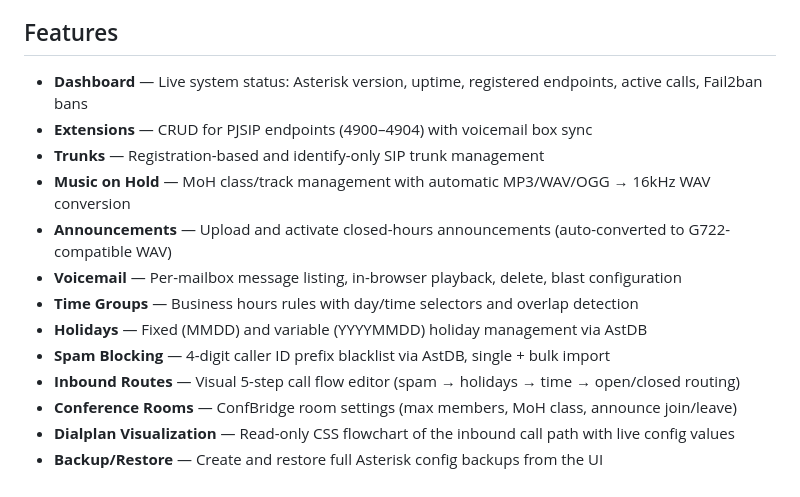
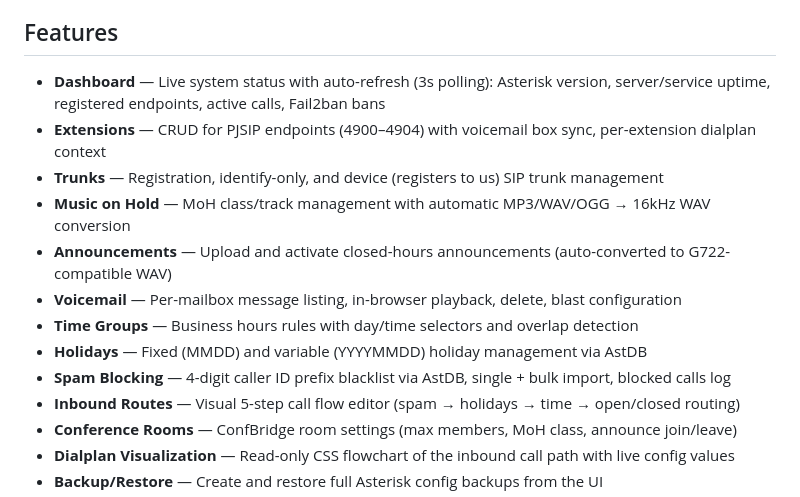
Before and after one commit to lemassykoi/asteruix, a Markdown page: README.md, the part around the change. Rendered like a GitHub page.

Commit message:
Update README: dashboard auto-refresh, device trunks, extension context, spam blocked log
Amp-Thread-ID: https://ampcode.com/threads/T-019d1613-59ed-75cf-b58e-430f7a720a8a
Co-authored-by: Amp <amp@ampcode.com>

```diff
--- a/README.md
+++ b/README.md
@@ -4,15 +4,15 @@ A lightweight web interface for managing an Asterisk 22 LTS PBX, built with Flas
 
 ## Features
 
-- **Dashboard** — Live system status: Asterisk version, uptime, registered endpoints, active calls, Fail2ban bans
-- **Extensions** — CRUD for PJSIP endpoints (4900–4904) with voicemail box sync
-- **Trunks** — Registration-based and identify-only SIP trunk management
+- **Dashboard** — Live system status with auto-refresh (3s polling): Asterisk version, server/service uptime, registered endpoints, active calls, Fail2ban bans
+- **Extensions** — CRUD for PJSIP endpoints (4900–4904) with voicemail box sync, per-extension dialplan context
+- **Trunks** — Registration, identify-only, and device (registers to us) SIP trunk management
 - **Music on Hold** — MoH class/track management with automatic MP3/WAV/OGG → 16kHz WAV conversion
 - **Announcements** — Upload and activate closed-hours announcements (auto-converted to G722-compatible WAV)
 - **Voicemail** — Per-mailbox message listing, in-browser playback, delete, blast configuration
 - **Time Groups** — Business hours rules with day/time selectors and overlap detection
 - **Holidays** — Fixed (MMDD) and variable (YYYYMMDD) holiday management via AstDB
-- **Spam Blocking** — 4-digit caller ID prefix blacklist via AstDB, single + bulk import
+- **Spam Blocking** — 4-digit caller ID prefix blacklist via AstDB, single + bulk import, blocked calls log
 - **Inbound Routes** — Visual 5-step call flow editor (spam → holidays → time → open/closed routing)
 - **Conference Rooms** — ConfBridge room settings (max members, MoH class, announce join/leave)
 - **Dialplan Visualization** — Read-only CSS flowchart of the inbound call path with live config values
```
